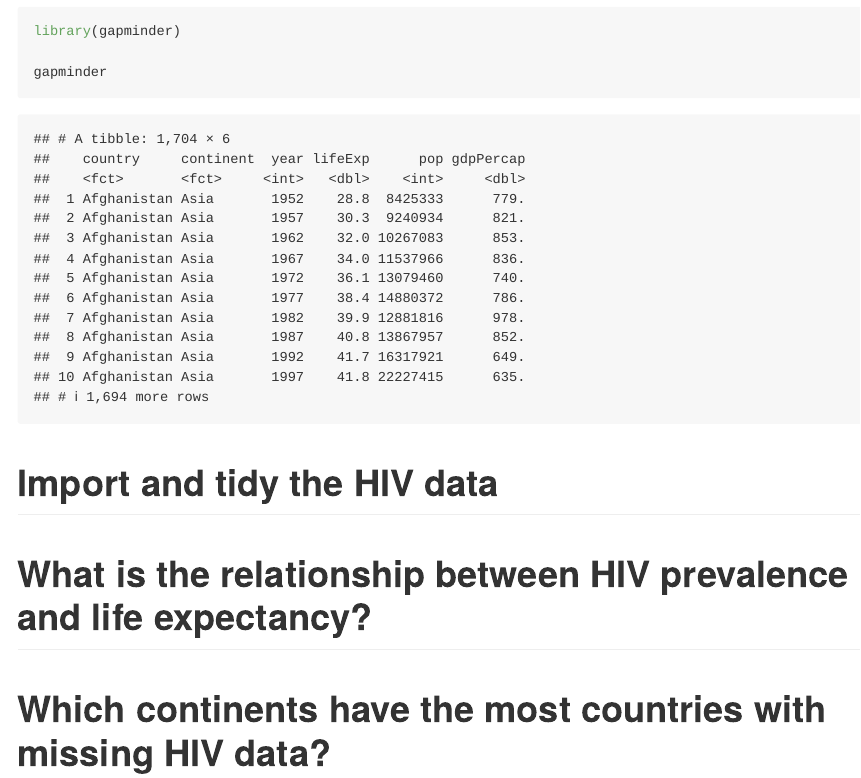
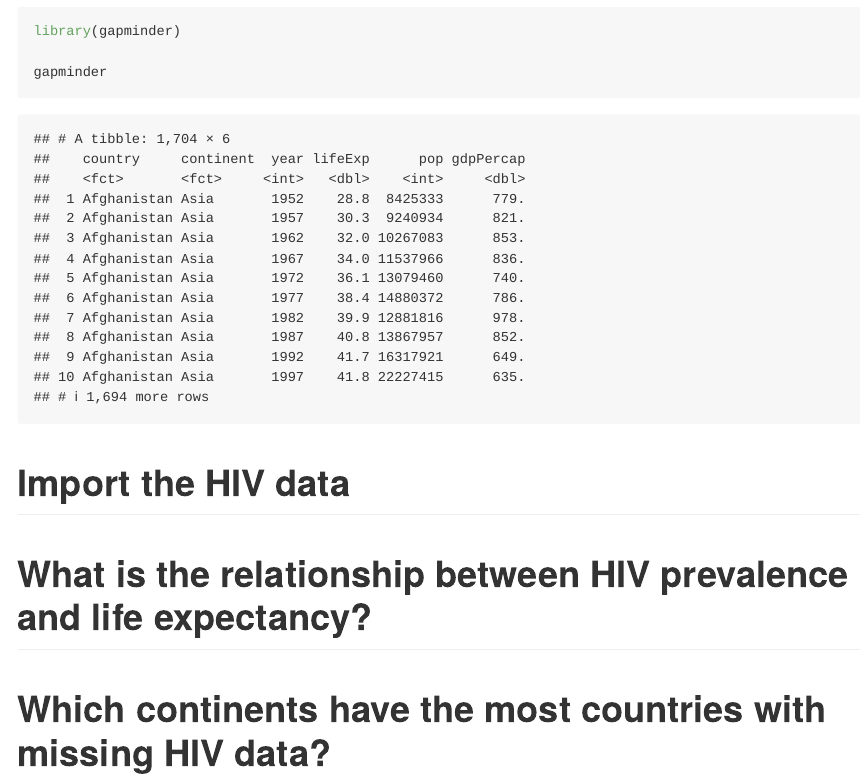
Before and after one commit to makhy/US-Supreme-Court-Analysis, an R Markdown document (gapminder.Rmd): the page in a window 1100 px wide, from 540 px down. Rendered offline with R 4.5, knitr and Pandoc, with nearby package versions; the gapminder table comes from the copy in Python's plotly package.

Commit message:
Fix wording in gapminder template

````diff
--- a/gapminder.Rmd
+++ b/gapminder.Rmd
@@ -13,7 +13,7 @@ library(gapminder)
 gapminder
 ```
 
-# Import and tidy the HIV data
+# Import the HIV data
 
 ```{r}
 ```
````
